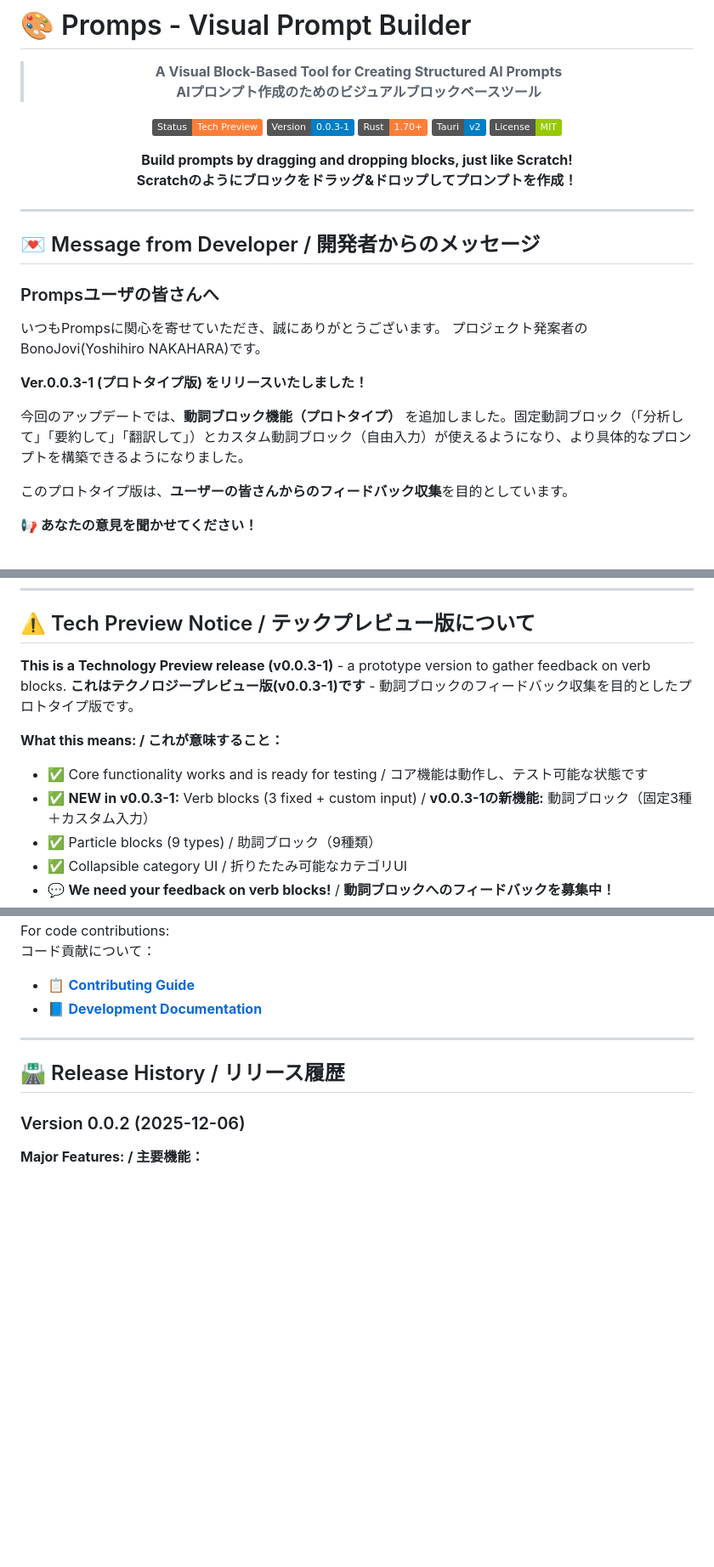
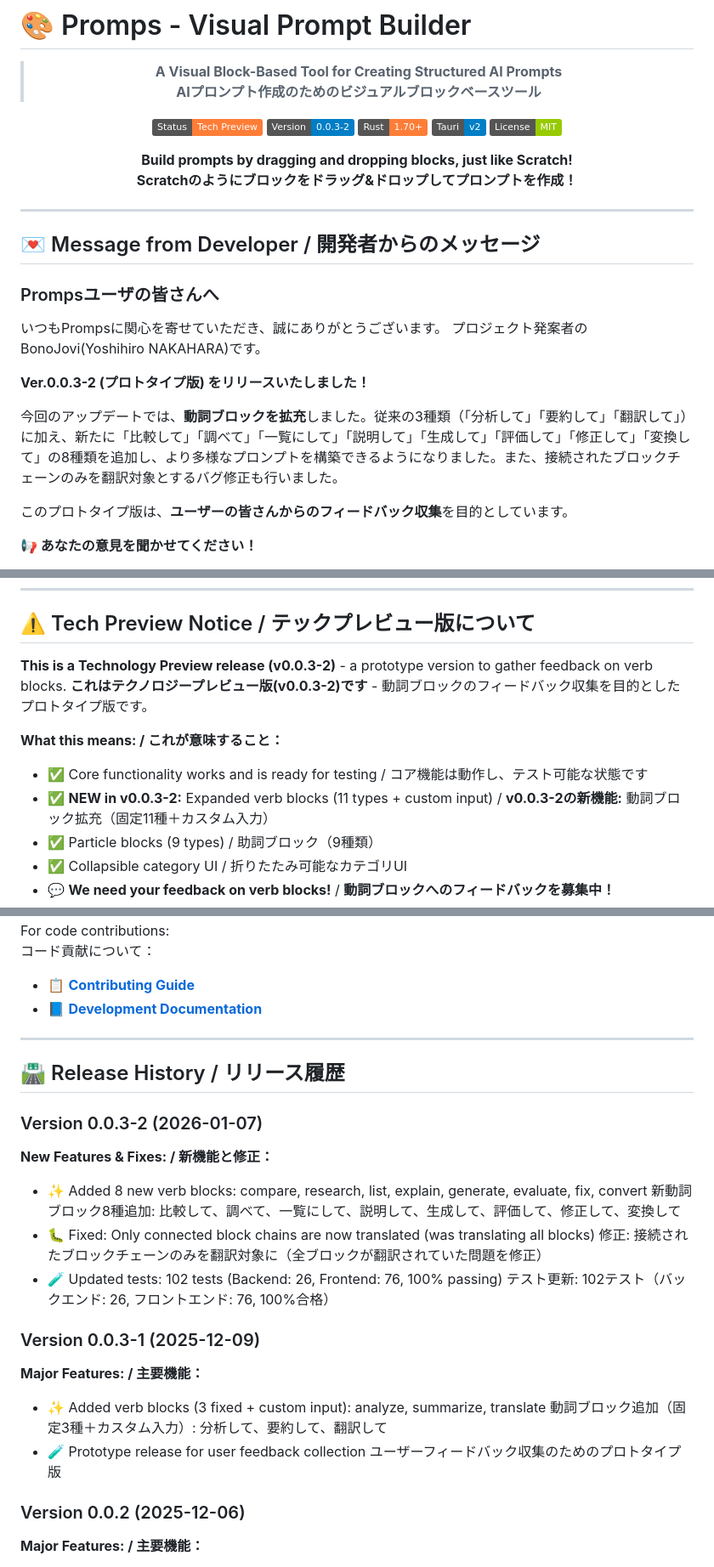
Before and after one commit to BonoJovi/Promps, a Markdown page: README.md, 3 parts joined by grey strips. Shown at 85% size. Drawn GitHub-style; badges without logos; blank space fills up the shorter version.

```diff
--- a/README.md
+++ b/README.md
@@ -6,7 +6,7 @@
 > **AIプロンプト作成のためのビジュアルブロックベースツール**
 
 [![Tech Preview](https://img.shields.io/badge/Status-Tech%20Preview-orange)](https://github.com/BonoJovi/Promps/releases)
-[![Version](https://img.shields.io/badge/Version-0.0.3--1-blue)](https://github.com/BonoJovi/Promps/releases/tag/v0.0.3-1)
+[![Version](https://img.shields.io/badge/Version-0.0.3--2-blue)](https://github.com/BonoJovi/Promps/releases/tag/v0.0.3-2)
 [![Rust](https://img.shields.io/badge/Rust-1.70+-orange.svg)](https://www.rust-lang.org/)
 [![Tauri](https://img.shields.io/badge/Tauri-v2-blue.svg)](https://tauri.app/)
 [![License](https://img.shields.io/badge/License-MIT-green)](LICENSE)
@@ -27,9 +27,9 @@
 いつもPrompsに関心を寄せていただき、誠にありがとうございます。
 プロジェクト発案者のBonoJovi(Yoshihiro NAKAHARA)です。
 
-**Ver.0.0.3-1 (プロトタイプ版) をリリースいたしました！**
+**Ver.0.0.3-2 (プロトタイプ版) をリリースいたしました！**
 
-今回のアップデートでは、**動詞ブロック機能（プロトタイプ）** を追加しました。固定動詞ブロック（「分析して」「要約して」「翻訳して」）とカスタム動詞ブロック（自由入力）が使えるようになり、より具体的なプロンプトを構築できるようになりました。
+今回のアップデートでは、**動詞ブロックを拡充**しました。従来の3種類（「分析して」「要約して」「翻訳して」）に加え、新たに「比較して」「調べて」「一覧にして」「説明して」「生成して」「評価して」「修正して」「変換して」の8種類を追加し、より多様なプロンプトを構築できるようになりました。また、接続されたブロックチェーンのみを翻訳対象とするバグ修正も行いました。
 
 このプロトタイプ版は、**ユーザーの皆さんからのフィードバック収集**を目的としています。
 
@@ -76,12 +76,12 @@ Promps is still in Tech Preview stage, but the basic prompt building functionali
 
 ## ⚠️ Tech Preview Notice / テックプレビュー版について
 
-**This is a Technology Preview release (v0.0.3-1)** - a prototype version to gather feedback on verb blocks.
-**これはテクノロジープレビュー版(v0.0.3-1)です** - 動詞ブロックのフィードバック収集を目的としたプロトタイプ版です。
+**This is a Technology Preview release (v0.0.3-2)** - a prototype version to gather feedback on verb blocks.
+**これはテクノロジープレビュー版(v0.0.3-2)です** - 動詞ブロックのフィードバック収集を目的としたプロトタイプ版です。
 
 **What this means: / これが意味すること：**
 - ✅ Core functionality works and is ready for testing / コア機能は動作し、テスト可能な状態です
-- ✅ **NEW in v0.0.3-1:** Verb blocks (3 fixed + custom input) / **v0.0.3-1の新機能:** 動詞ブロック（固定3種＋カスタム入力）
+- ✅ **NEW in v0.0.3-2:** Expanded verb blocks (11 types + custom input) / **v0.0.3-2の新機能:** 動詞ブロック拡充（固定11種＋カスタム入力）
 - ✅ Particle blocks (9 types) / 助詞ブロック（9種類）
 - ✅ Collapsible category UI / 折りたたみ可能なカテゴリUI
 - 💬 **We need your feedback on verb blocks!** / **動詞ブロックへのフィードバックを募集中！**
@@ -323,6 +323,24 @@ For code contributions:
 
 ## 🛣️ Release History / リリース履歴
 
+### Version 0.0.3-2 (2026-01-07)
+
+**New Features & Fixes: / 新機能と修正：**
+- ✨ Added 8 new verb blocks: compare, research, list, explain, generate, evaluate, fix, convert
+  新動詞ブロック8種追加: 比較して、調べて、一覧にして、説明して、生成して、評価して、修正して、変換して
+- 🐛 Fixed: Only connected block chains are now translated (was translating all blocks)
+  修正: 接続されたブロックチェーンのみを翻訳対象に（全ブロックが翻訳されていた問題を修正）
+- 🧪 Updated tests: 102 tests (Backend: 26, Frontend: 76, 100% passing)
+  テスト更新: 102テスト（バックエンド: 26, フロントエンド: 76, 100%合格）
+
+### Version 0.0.3-1 (2025-12-09)
+
+**Major Features: / 主要機能：**
+- ✨ Added verb blocks (3 fixed + custom input): analyze, summarize, translate
+  動詞ブロック追加（固定3種＋カスタム入力）: 分析して、要約して、翻訳して
+- 🧪 Prototype release for user feedback collection
+  ユーザーフィードバック収集のためのプロトタイプ版
+
 ### Version 0.0.2 (2025-12-06)
 
 **Major Features: / 主要機能：**
```
Also changed, not shown: other parts of README.md (+13 -13 lines).
